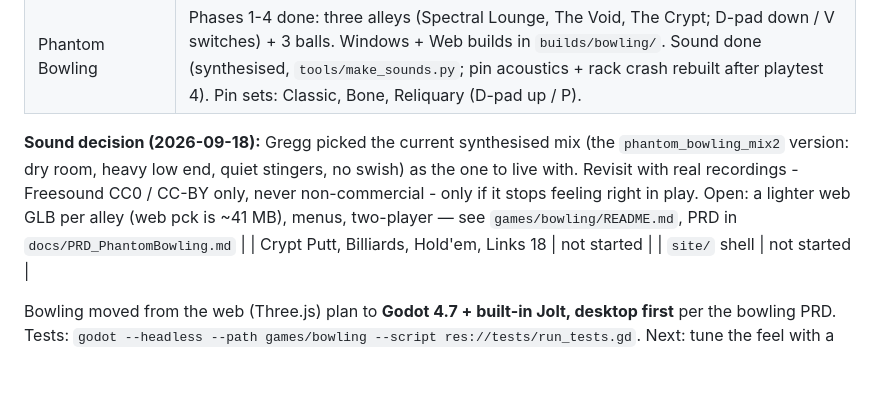
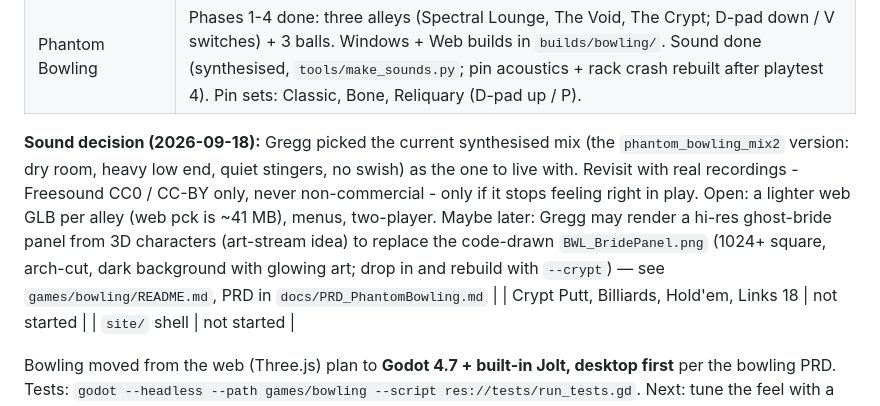
Before and after one commit to PlumbMonkey/Wave-4-Bowling, a Markdown page: HANDOFF.md, the part around the change. GitHub-like rendering; blank space fills up the shorter version.

Commit message:
Handoff: note the possible hand-made bride panel
Co-Authored-By: Claude Opus 5 <noreply@anthropic.com>

```diff
--- a/HANDOFF.md
+++ b/HANDOFF.md
@@ -14,7 +14,7 @@ The PRD is in `docs/PRD.md`.
 | Phantom Bowling | Phases 1-4 done: three alleys (Spectral Lounge, The Void, The Crypt; D-pad down / V switches) + 3 balls. Windows + Web builds in `builds/bowling/`. Sound done (synthesised, `tools/make_sounds.py`; pin acoustics + rack crash rebuilt after playtest 4). Pin sets: Classic, Bone, Reliquary (D-pad up / P).
 **Sound decision (2026-09-18):** Gregg picked the current synthesised mix (the `phantom_bowling_mix2`
 version: dry room, heavy low end, quiet stingers, no swish) as the one to live with. Revisit with real
-recordings - Freesound CC0 / CC-BY only, never non-commercial - only if it stops feeling right in play. Open: a lighter web GLB per alley (web pck is ~41 MB), menus, two-player — see `games/bowling/README.md`, PRD in `docs/PRD_PhantomBowling.md` |
+recordings - Freesound CC0 / CC-BY only, never non-commercial - only if it stops feeling right in play. Open: a lighter web GLB per alley (web pck is ~41 MB), menus, two-player. Maybe later: Gregg may render a hi-res ghost-bride panel from 3D characters (art-stream idea) to replace the code-drawn `BWL_BridePanel.png` (1024+ square, arch-cut, dark background with glowing art; drop in and rebuild with `--crypt`) — see `games/bowling/README.md`, PRD in `docs/PRD_PhantomBowling.md` |
 | Crypt Putt, Billiards, Hold'em, Links 18 | not started |
 | `site/` shell | not started |
 
```
